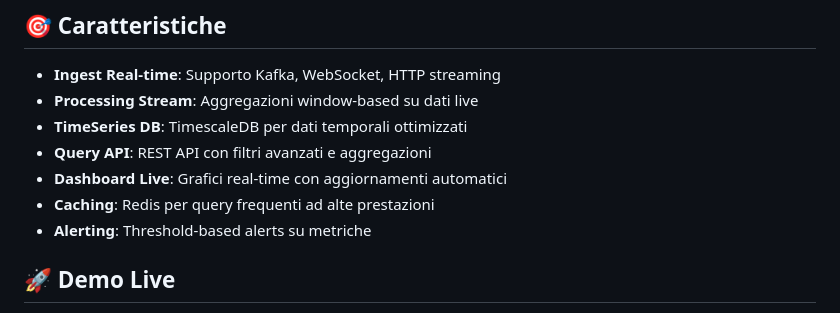
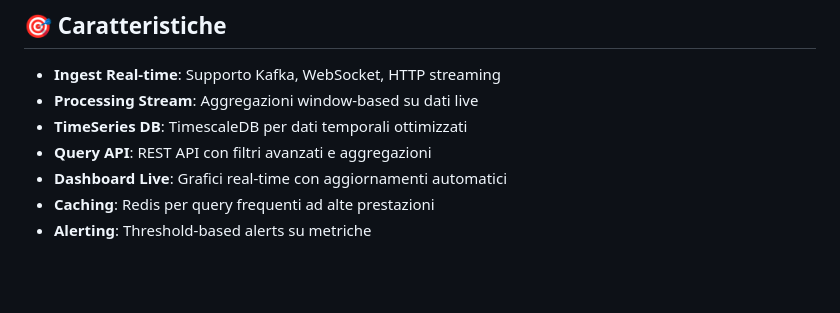
Before and after one commit to Bruno-Feraz/realtime-analytics-engine, a Markdown page: README.md, the part around one of its changes. Rendered like a GitHub page; blank space fills up the shorter version.

```diff
--- a/README.md
+++ b/README.md
@@ -12,5 +12,4 @@ Motore di analisi real-time per ingest, processing e query su stream dati con da
 - **Caching**: Redis per query frequenti ad alte prestazioni
 - **Alerting**: Threshold-based alerts su metriche
 
-## 🚀 Demo Live
 
```
Also changed, not shown: other parts of README.md (+0 -3 lines).
